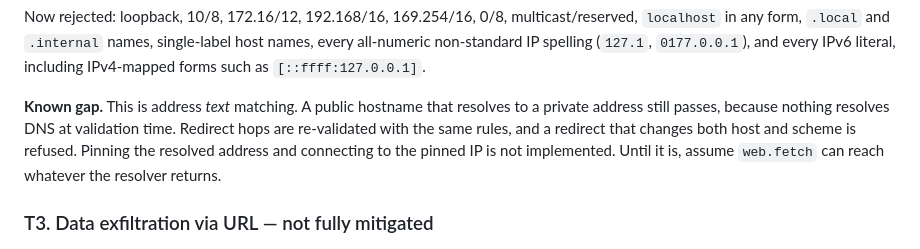
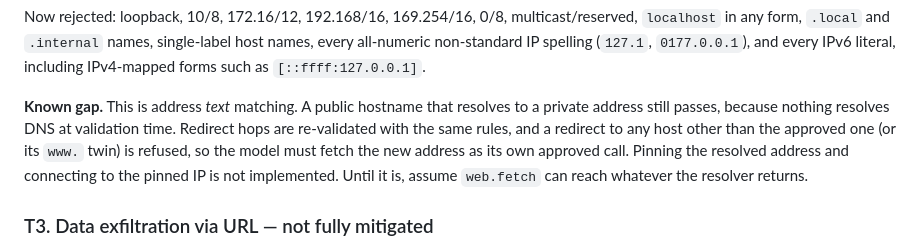
Before and after one commit to riceharvest/LocalIntelligence, a Markdown page: docs/threat-model.md, the part around the change. GitHub-like rendering.

Commit message:
docs(threat-model): redirects to another host are refused, not only cross-scheme ones

```diff
--- a/docs/threat-model.md
+++ b/docs/threat-model.md
@@ -73,8 +73,9 @@ single-label host names, every all-numeric non-standard IP spelling (`127.1`,
 
 **Known gap.** This is address *text* matching. A public hostname that resolves
 to a private address still passes, because nothing resolves DNS at validation
-time. Redirect hops are re-validated with the same rules, and a redirect that
-changes both host and scheme is refused. Pinning the resolved address and
+time. Redirect hops are re-validated with the same rules, and a redirect to any
+host other than the approved one (or its `www.` twin) is refused, so the model
+must fetch the new address as its own approved call. Pinning the resolved address and
 connecting to the pinned IP is not implemented. Until it is, assume `web.fetch`
 can reach whatever the resolver returns.
 
```
